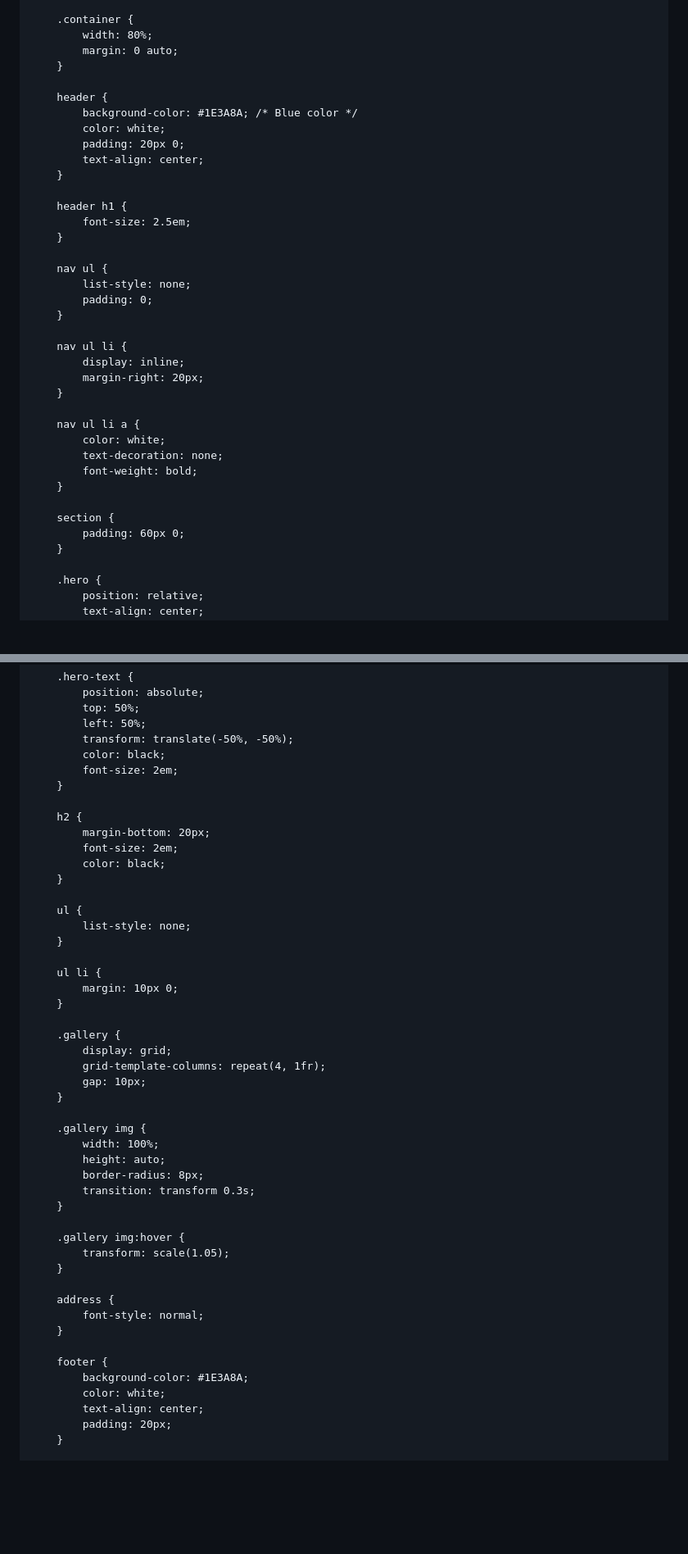
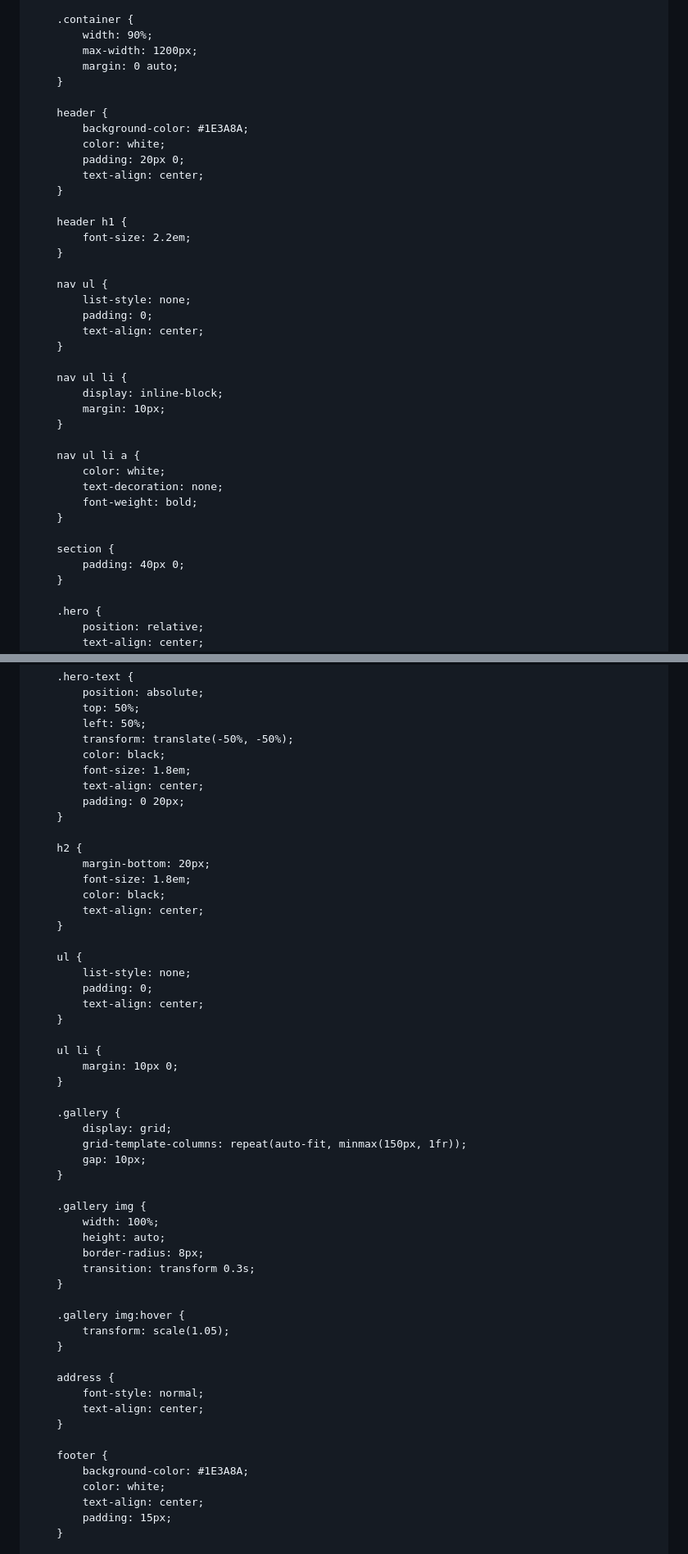
Before and after one commit to sharvilg/sharvilg.github.io, a Markdown page: README.md, 2 parts joined by grey strips. Shown at 82% size. Drawn GitHub-style; blank space fills up the shorter version.

```diff
--- a/README.md
+++ b/README.md
@@ -21,29 +23,31 @@
         }
 
         .container {
-            width: 80%;
+            width: 90%;
+            max-width: 1200px;
             margin: 0 auto;
         }
 
         header {
-            background-color: #1E3A8A; /* Blue color */
+            background-color: #1E3A8A;
             color: white;
             padding: 20px 0;
             text-align: center;
         }
 
         header h1 {
-            font-size: 2.5em;
+            font-size: 2.2em;
         }
 
         nav ul {
             list-style: none;
             padding: 0;
+            text-align: center;
         }
 
         nav ul li {
-            display: inline;
-            margin-right: 20px;
+            display: inline-block;
+            margin: 10px;
         }
 
         nav ul li a {
@@ -53,7 +57,7 @@
         }
 
         section {
-            padding: 60px 0;
+            padding: 40px 0;
         }
 
         .hero {
@@ -73,17 +77,22 @@
             left: 50%;
             transform: translate(-50%, -50%);
             color: black;
-            font-size: 2em;
+            font-size: 1.8em;
+            text-align: center;
+            padding: 0 20px;
         }
 
         h2 {
             margin-bottom: 20px;
-            font-size: 2em;
+            font-size: 1.8em;
             color: black;
+            text-align: center;
         }
 
         ul {
             list-style: none;
+            padding: 0;
+            text-align: center;
         }
 
         ul li {
@@ -92,7 +101,7 @@
 
         .gallery {
             display: grid;
-            grid-template-columns: repeat(4, 1fr);
+            grid-template-columns: repeat(auto-fit, minmax(150px, 1fr));
             gap: 10px;
         }
 
@@ -109,13 +118,14 @@
 
         address {
             font-style: normal;
+            text-align: center;
         }
 
         footer {
             background-color: #1E3A8A;
             color: white;
             text-align: center;
-            padding: 20px;
+            padding: 15px;
         }
 
         footer p {
```
Also changed, not shown: other parts of README.md (+103 -1 lines).
